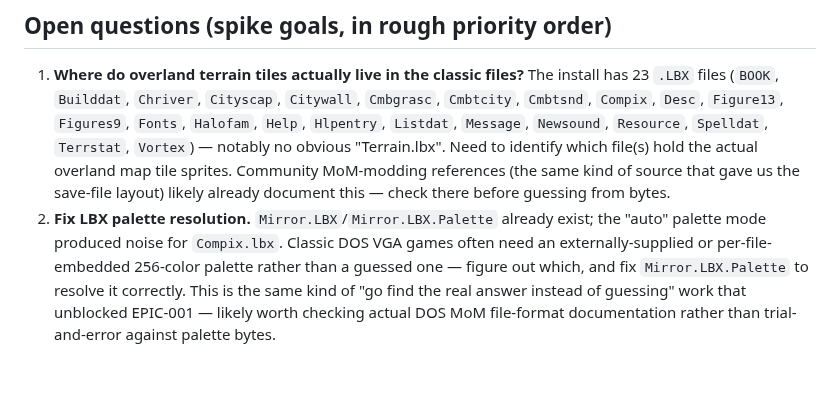
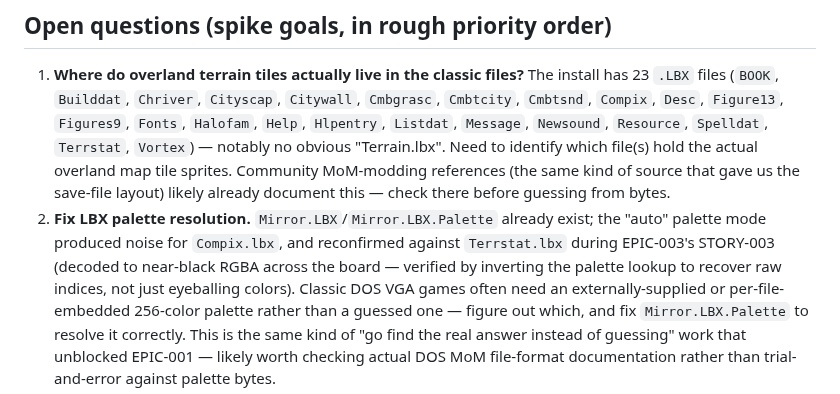
Before and after one commit to ApocryphaCipher/Mirror, a Markdown page: docs/epics/EPIC-002-remove-momime-dependency.md, the part around the change. Rendered like a GitHub page; blank space fills up the shorter version.

```diff
--- a/docs/epics/EPIC-002-remove-momime-dependency.md
+++ b/docs/epics/EPIC-002-remove-momime-dependency.md
@@ -60,7 +60,10 @@ tile art.
    references (the same kind of source that gave us the save-file layout)
    likely already document this — check there before guessing from bytes.
 2. **Fix LBX palette resolution.** `Mirror.LBX`/`Mirror.LBX.Palette`
-   already exist; the "auto" palette mode produced noise for `Compix.lbx`.
+   already exist; the "auto" palette mode produced noise for `Compix.lbx`,
+   and reconfirmed against `Terrstat.lbx` during EPIC-003's STORY-003
+   (decoded to near-black RGBA across the board — verified by inverting
+   the palette lookup to recover raw indices, not just eyeballing colors).
    Classic DOS VGA games often need an externally-supplied or
    per-file-embedded 256-color palette rather than a guessed one — figure
    out which, and fix `Mirror.LBX.Palette` to resolve it correctly. This is
```
Also changed, not shown: docs/stories/STORY-003-find-real-terrain-value-table.md (+15 -10 lines).
